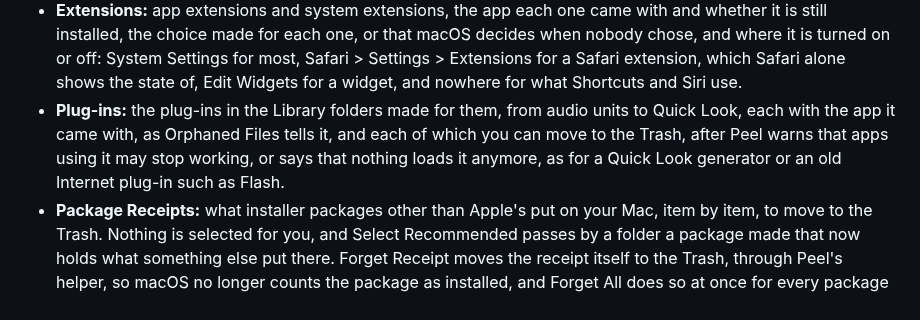
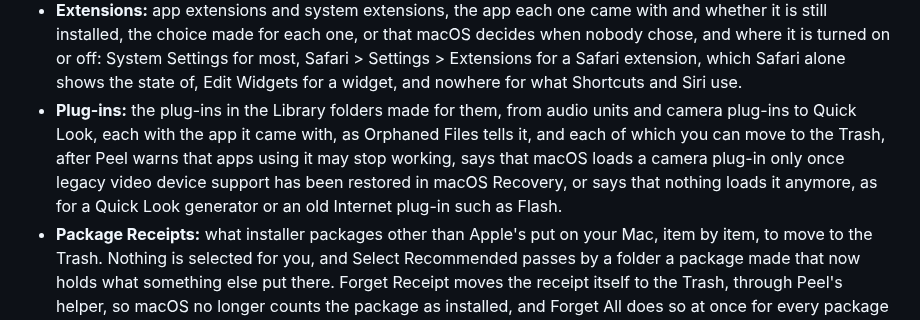
Before and after one commit to TuguiDragos/Peel, a Markdown page: GUIDE.md, the part around the change. Drawn GitHub-style.

Commit message:
Say in the guide that Peel lists camera plug-ins and what it says before one moves
The Plug-ins page lists camera plug-ins beside audio units and Quick Look, and before one moves it says that macOS
loads it only once legacy video device support has been restored in macOS Recovery.

```diff
--- a/GUIDE.md
+++ b/GUIDE.md
@@ -258,10 +258,11 @@ and how many items the others hold.
   the choice made for each one, or that macOS decides when nobody chose, and where it is turned on or off: System
   Settings for most, Safari > Settings > Extensions for a Safari extension, which Safari alone shows the state of, Edit
   Widgets for a widget, and nowhere for what Shortcuts and Siri use.
-- **Plug-ins:** the plug-ins in the Library folders made for them, from audio units to Quick Look, each with the app
-  it came with, as Orphaned Files tells it, and each of which you can move to the Trash, after Peel warns that apps
-  using it may stop working, or says that nothing loads it anymore, as for a Quick Look generator or an old Internet
-  plug-in such as Flash.
+- **Plug-ins:** the plug-ins in the Library folders made for them, from audio units and camera plug-ins to Quick Look,
+  each with the app it came with, as Orphaned Files tells it, and each of which you can move to the Trash, after Peel
+  warns that apps using it may stop working, says that macOS loads a camera plug-in only once legacy video device
+  support has been restored in macOS Recovery, or says that nothing loads it anymore, as for a Quick Look generator or
+  an old Internet plug-in such as Flash.
 - **Package Receipts:** what installer packages other than Apple's put on your Mac, item by item, to move to the Trash.
   Nothing is selected for you, and Select Recommended passes by a folder a package made that now holds what something
   else put there. Forget Receipt moves the receipt itself to the Trash, through Peel's helper, so macOS no longer counts
```
